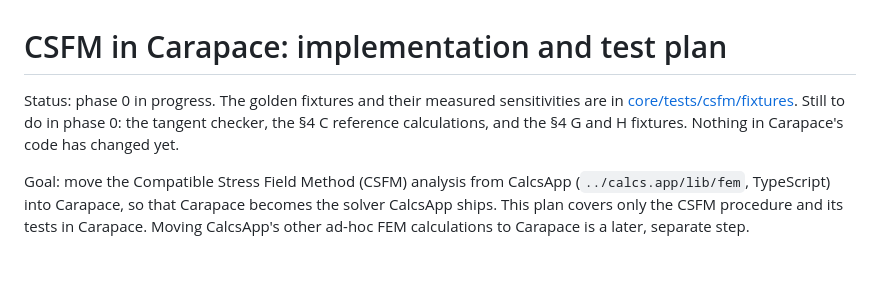
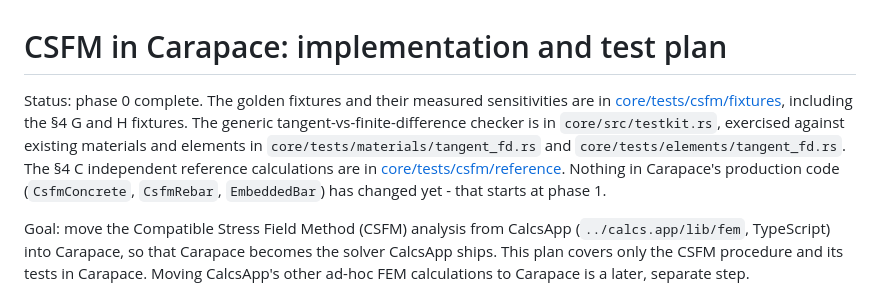
Before and after one commit to jchatkinson/carapace, a Markdown page: docs/csfm-plan.md, the part around the change. Rendered like a GitHub page; blank space fills up the shorter version.

Commit message:
docs: mark CSFM phase 0 complete

```diff
--- a/docs/csfm-plan.md
+++ b/docs/csfm-plan.md
@@ -1,8 +1,11 @@
 # CSFM in Carapace: implementation and test plan
 
-Status: phase 0 in progress. The golden fixtures and their measured sensitivities are in
-[core/tests/csfm/fixtures](../core/tests/csfm/fixtures/README.md). Still to do in phase 0: the tangent checker, the
-§4 C reference calculations, and the §4 G and H fixtures. Nothing in Carapace's code has changed yet.
+Status: phase 0 complete. The golden fixtures and their measured sensitivities are in
+[core/tests/csfm/fixtures](../core/tests/csfm/fixtures/README.md), including the §4 G and H fixtures. The generic
+tangent-vs-finite-difference checker is in `core/src/testkit.rs`, exercised against existing materials and elements
+in `core/tests/materials/tangent_fd.rs` and `core/tests/elements/tangent_fd.rs`. The §4 C independent reference
+calculations are in [core/tests/csfm/reference](../core/tests/csfm/reference/README.md). Nothing in Carapace's
+production code (`CsfmConcrete`, `CsfmRebar`, `EmbeddedBar`) has changed yet - that starts at phase 1.
 
 Goal: move the Compatible Stress Field Method (CSFM) analysis from CalcsApp (`../calcs.app/lib/fem`, TypeScript)
 into Carapace, so that Carapace becomes the solver CalcsApp ships. This plan covers only the CSFM procedure and its
```
Also changed, not shown: 1 other file.
